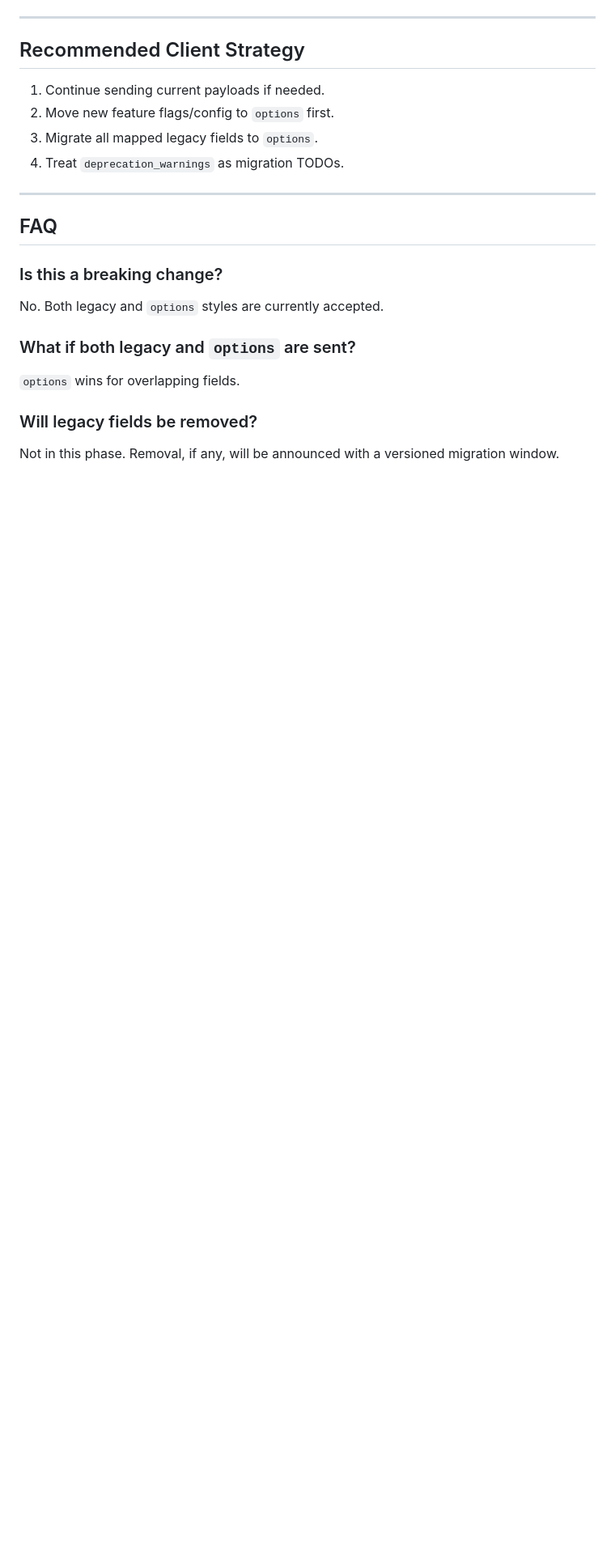
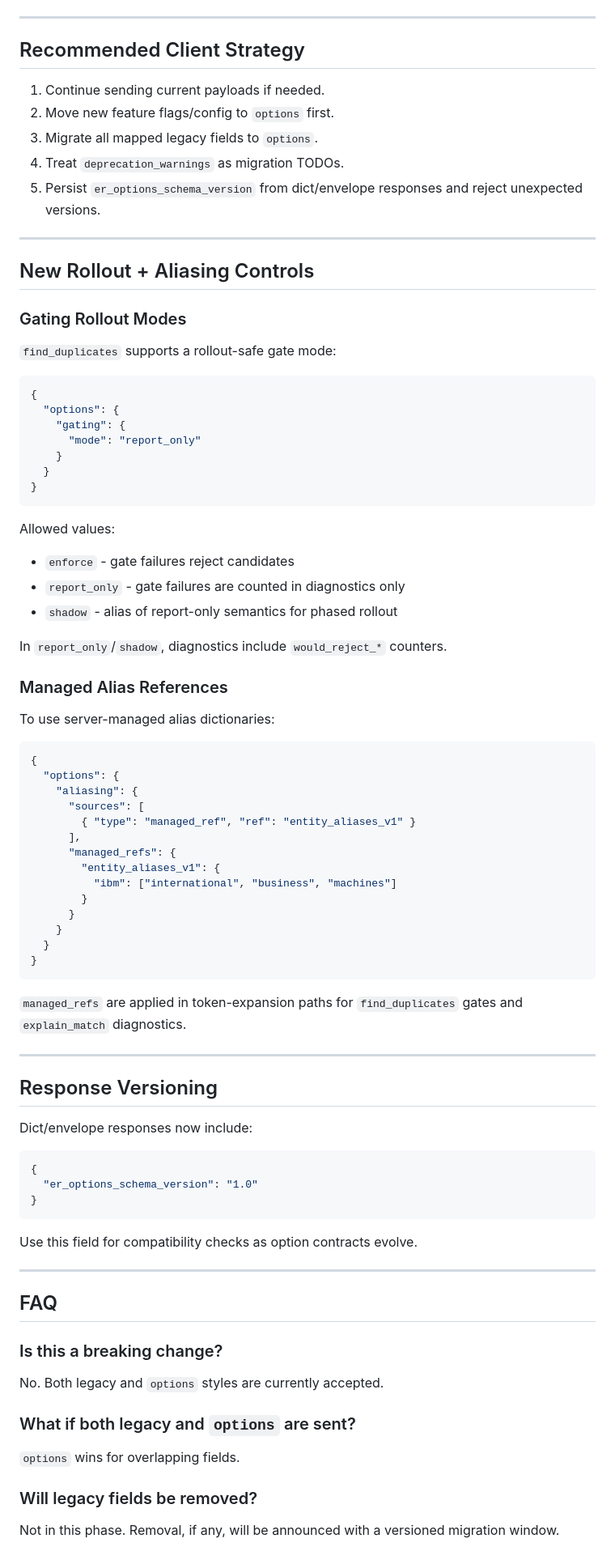
Before and after one commit to ArthurKeen/arango-entity-resolution, a Markdown page: docs/development/MCP_OPTIONS_MIGRATION_GUIDE.md, the part around one of its changes. Shown at 81% size. GitHub-like rendering; blank space fills up the shorter version.

Commit message:
docs: update MCP option contract migration guidance
Document schema-version metadata and the new gating rollout plus managed_ref alias controls so client integrations can adopt the latest option contracts safely.

Made-with: Cursor

````diff
--- a/docs/development/MCP_OPTIONS_MIGRATION_GUIDE.md
+++ b/docs/development/MCP_OPTIONS_MIGRATION_GUIDE.md
@@ -151,6 +157,70 @@ Options style:
 2. Move new feature flags/config to `options` first.
 3. Migrate all mapped legacy fields to `options`.
 4. Treat `deprecation_warnings` as migration TODOs.
+5. Persist `er_options_schema_version` from dict/envelope responses and reject unexpected versions.
+
+---
+
+## New Rollout + Aliasing Controls
+
+### Gating Rollout Modes
+
+`find_duplicates` supports a rollout-safe gate mode:
+
+```json
+{
+  "options": {
+    "gating": {
+      "mode": "report_only"
+    }
+  }
+}
+```
+
+Allowed values:
+
+- `enforce` - gate failures reject candidates
+- `report_only` - gate failures are counted in diagnostics only
+- `shadow` - alias of report-only semantics for phased rollout
+
+In `report_only`/`shadow`, diagnostics include `would_reject_*` counters.
+
+### Managed Alias References
+
+To use server-managed alias dictionaries:
+
+```json
+{
+  "options": {
+    "aliasing": {
+      "sources": [
+        { "type": "managed_ref", "ref": "entity_aliases_v1" }
+      ],
+      "managed_refs": {
+        "entity_aliases_v1": {
+          "ibm": ["international", "business", "machines"]
+        }
+      }
+    }
+  }
+}
+```
+
+`managed_refs` are applied in token-expansion paths for `find_duplicates` gates and `explain_match` diagnostics.
+
+---
+
+## Response Versioning
+
+Dict/envelope responses now include:
+
+```json
+{
+  "er_options_schema_version": "1.0"
+}
+```
+
+Use this field for compatibility checks as option contracts evolve.
 
 ---
 
````
Also changed, not shown: other parts of docs/development/MCP_OPTIONS_MIGRATION_GUIDE.md (+6 -0 lines), docs/development/ENTITY_RESOLUTION_ADVISOR_MCP_EXAMPLES.md (+2 -0 lines), docs/development/ENTITY_RESOLUTION_ADVISOR_MCP_SPEC.md (+3 -0 lines).
